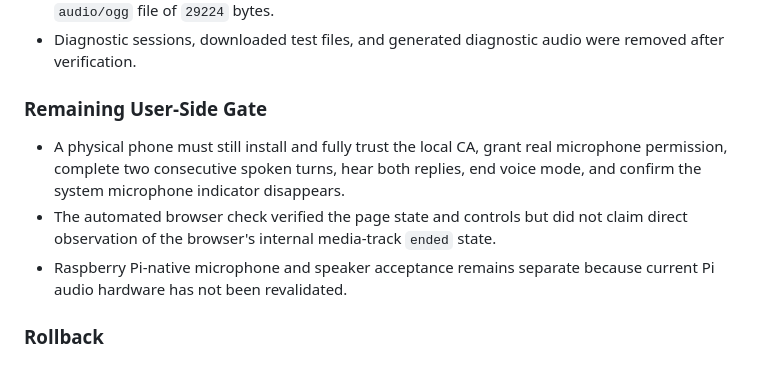
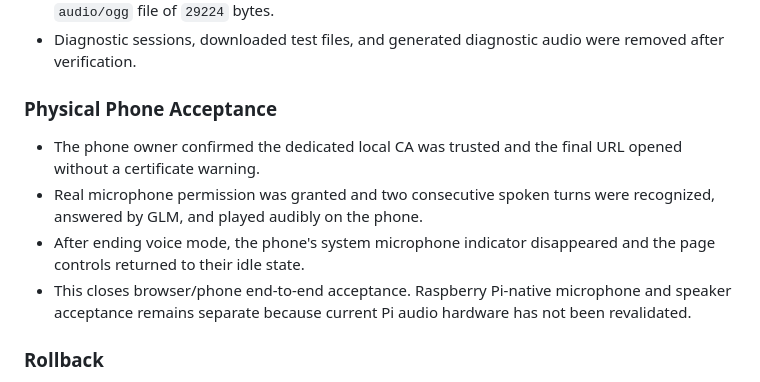
Before and after one commit to ZZZZihan/xiaoqi-voice-web, a Markdown page: docs/ACCEPTANCE.md, the part around the change. Rendered like a GitHub page.

```diff
--- a/docs/ACCEPTANCE.md
+++ b/docs/ACCEPTANCE.md
@@ -25,11 +25,12 @@ Target: Raspberry Pi 5 at `192.168.5.12`, mDNS name `pi5.local`, app path `/home
 - Post-deployment `/api/respond` and synthetic-audio `/api/converse` checks succeeded. The latter transcribed `最终不属语音链路，正常。`, produced a GLM reply, and returned a valid `audio/ogg` file of `29224` bytes.
 - Diagnostic sessions, downloaded test files, and generated diagnostic audio were removed after verification.
 
-### Remaining User-Side Gate
+### Physical Phone Acceptance
 
-- A physical phone must still install and fully trust the local CA, grant real microphone permission, complete two consecutive spoken turns, hear both replies, end voice mode, and confirm the system microphone indicator disappears.
-- The automated browser check verified the page state and controls but did not claim direct observation of the browser's internal media-track `ended` state.
-- Raspberry Pi-native microphone and speaker acceptance remains separate because current Pi audio hardware has not been revalidated.
+- The phone owner confirmed the dedicated local CA was trusted and the final URL opened without a certificate warning.
+- Real microphone permission was granted and two consecutive spoken turns were recognized, answered by GLM, and played audibly on the phone.
+- After ending voice mode, the phone's system microphone indicator disappeared and the page controls returned to their idle state.
+- This closes browser/phone end-to-end acceptance. Raspberry Pi-native microphone and speaker acceptance remains separate because current Pi audio hardware has not been revalidated.
 
 ### Rollback
 
```
Also changed, not shown: README.md (+2 -2 lines).
